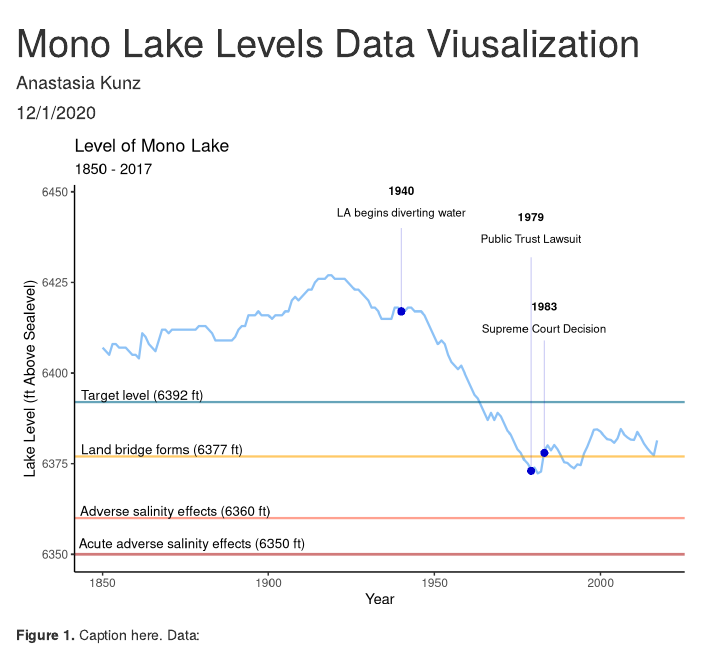
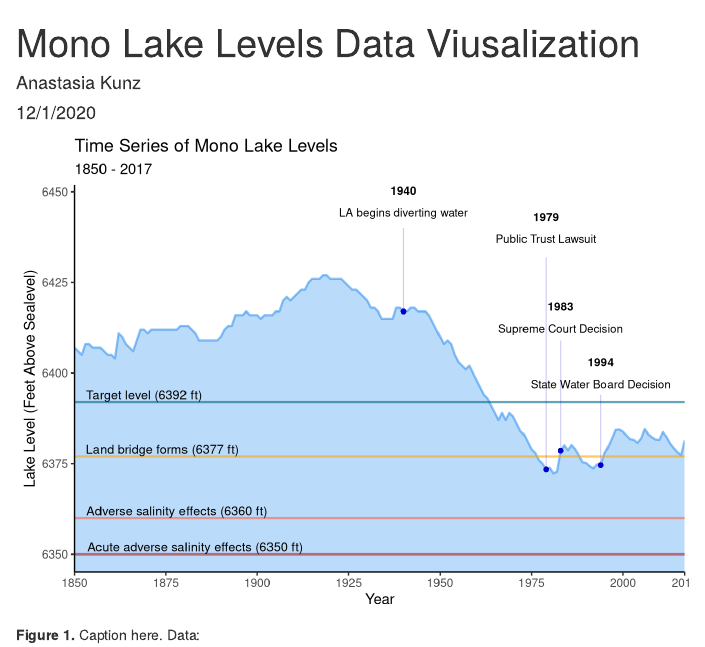
Before and after one commit to anakunz/assignment6_anastasia_kunz, an R Markdown document (src/a6_task4_anastasia_kunz.Rmd): the page in a window 1100 px wide, from its top. Rendered offline with R 4.5, knitr and Pandoc, with nearby package versions; column names are cleaned by a stand-in for the janitor package.

Commit message:
some more graph tweaks! Almost there!

````diff
--- a/src/a6_task4_anastasia_kunz.Rmd
+++ b/src/a6_task4_anastasia_kunz.Rmd
@@ -33,11 +33,15 @@ mono_levels <- mono_lake %>%
 # Data Vis here
 ggplot(mono_levels, aes(x = year, y = level))+
   geom_line(size = .8, color = "dodgerblue2", alpha = .5)+
+   geom_ribbon(aes(ymin = -Inf,
+                  ymax = level),
+              fill = "dodgerblue2",
+              alpha = .3) +
   theme_bw()+
   labs(
     x = "Year",
-    y = "Lake Level (ft Above Sealevel)",
-    title = "Level of Mono Lake",
+    y = "Lake Level (Feet Above Sealevel)",
+    title = "Time Series of Mono Lake Levels",
     subtitle = "1850 - 2017"
   )+
   theme(panel.grid.major.x = element_blank(),
@@ -50,33 +54,44 @@ ggplot(mono_levels, aes(x = year, y = level))+
   geom_hline(yintercept = 6360, size = .8, alpha = 0.6,color = "tomato")+
   geom_hline(yintercept = 6377, size = .8, alpha = 0.6,color = "orange")+
   geom_hline(yintercept = 6392, size = .8, alpha = 0.6,color = "deepskyblue4")+
-  annotate(geom="text", x= 1862, y= 6394, size = 3.5,
+  annotate(geom="text", x= 1869, y= 6394, size = 3.3,
            label="Target level (6392 ft)")+
-  annotate(geom = "text", x = 1868, y = 6379, size = 3.5,
+  annotate(geom = "text", x = 1874, y = 6379, size = 3.3,
           label = "Land bridge forms (6377 ft)")+
-  annotate(geom = "text", x = 1872, y = 6362, size = 3.5,
+  annotate(geom = "text", x = 1878, y = 6362, size = 3.3,
            label = "Adverse salinity effects (6360 ft)")+
-  annotate(geom = "text", x = 1877, y = 6353, size = 3.5,
+  annotate(geom = "text", x = 1883, y = 6352, size = 3.3,
            label = "Acute adverse salinity effects (6350 ft)")+
 
-  annotate(geom = "point", x = 1940, y = 6417, size = 2.5, shape = 16, color = "mediumblue")+
+  annotate(geom = "point", x = 1940, y = 6417, size = 1.7, shape = 16, color = "mediumblue")+
   annotate(geom = "text", x = 1940, y = 6447, size = 3,
              label = 'atop(bold("1940"),"LA begins diverting water")', parse = TRUE)+
   annotate("segment", x = 1940, xend = 1940, y = 6417, yend = 6440, colour = "mediumblue", size=.4, alpha = .2)+
 
   annotate(geom = "text", x = 1979, y = 6440, size = 3,
              label = 'atop(bold("1979"),"Public Trust Lawsuit")', parse = TRUE)+
-  annotate(geom = "point", x = 1979, y = 6373, size = 2.5, shape = 16, color = "mediumblue")+
+  annotate(geom = "point", x = 1979, y = 6373.4, size = 1.7, shape = 16, color = "mediumblue")+
     annotate("segment", x = 1979, xend = 1979, y = 6373, yend = 6432, colour = "mediumblue", size=.4, alpha = .2)+
 
-  annotate(geom = "point", x = 1983, y = 6378, size = 2.5, shape = 16, color = "mediumblue")+
+  annotate(geom = "point", x = 1983, y = 6378.6, size = 1.7, shape = 16, color = "mediumblue")+
    annotate(geom = "text", x = 1983, y = 6415, size = 3,
              label = 'atop(bold("1983"),"Supreme Court Decision")', parse = TRUE)+
-  annotate("segment", x = 1983, xend = 1983, y = 6378, yend = 6409, colour = "mediumblue", size=.4, alpha = .2)
+  annotate("segment", x = 1983, xend = 1983, y = 6378, yend = 6409, colour = "mediumblue", size=.4, alpha = .2)+
+
+  annotate(geom = "point", x = 1994, y = 6374.6, size = 1.7, shape = 16, color = "mediumblue")+
+  annotate(geom = "text", x = 1994, y = 6400, size = 3,
+             label = 'atop(bold("1994"),"State Water Board Decision")', parse = TRUE)+
+  annotate("segment", x = 1994, xend = 1994, y = 6374, yend = 6394, colour = "mediumblue", size=.4, alpha = .2)+
+    scale_x_continuous(limits = c(1850, 2017),
+                     breaks = c(1850, 1875, 1900, 1925, 1950, 1975, 2000, 2017),
+                     expand = c(0, 0))
+
+
 
 
 
 
 
 ```
+
 **Figure 1.** Caption here. Data:
````
Also changed, not shown: src/a6_task4_anastasia_kunz.html.
